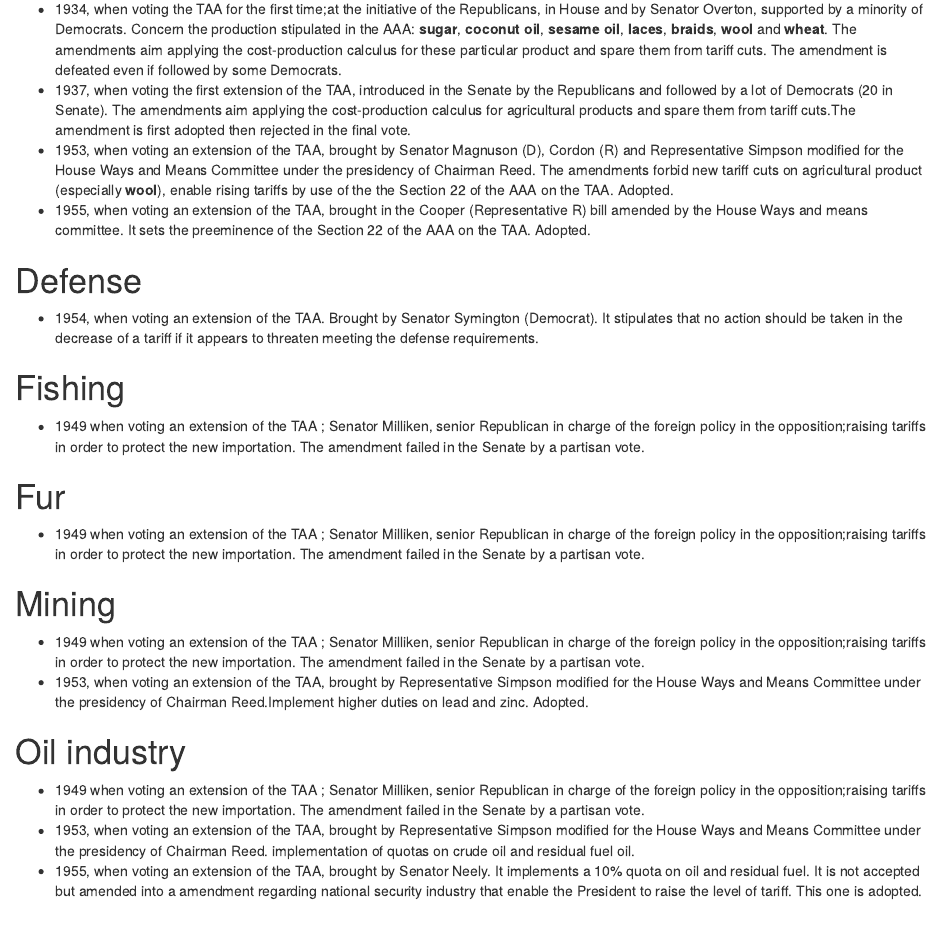
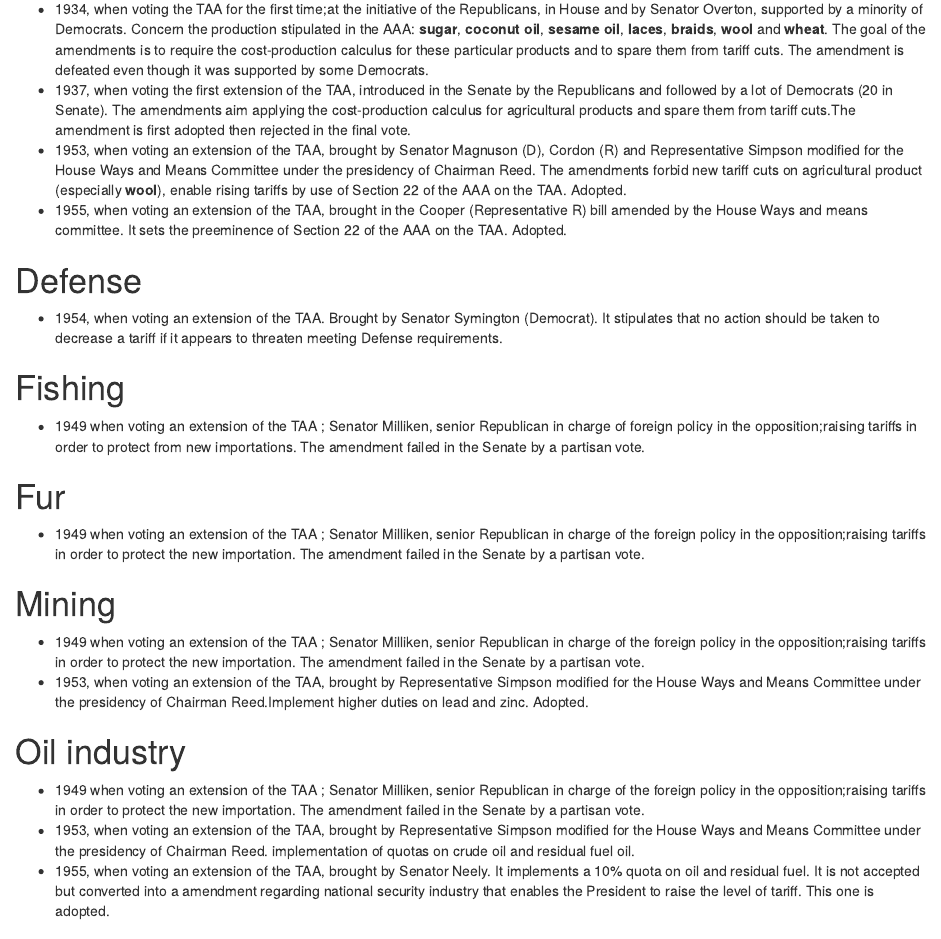
Before and after one commit to kbuzard-SU/gradualism, an R Markdown document (Industry list.Rmd): the page in a window 1100 px wide, from 360 px down. Rendered offline with R 4.5, knitr and Pandoc, with nearby package versions; drawn as R Markdown's standard HTML page in place of the format the file asks for.

Commit message:
corrected typos, formulation and add precision

```diff
--- a/Industry list.Rmd
+++ b/Industry list.Rmd
@@ -16,18 +16,18 @@ The sub-section indicates an action where only a fraction of the industry is par
 
 Agriculture
 ============
-  * 1934, when voting the TAA for the first time;at the initiative of the Republicans, in House and by Senator Overton, supported by a minority of Democrats. Concern the production stipulated in the AAA: __sugar__, __coconut oil__, __sesame__ __oil__, __laces__, __braids__, __wool__ and __wheat__. The amendments aim applying the cost-production calculus for these particular product and spare them from tariff cuts. The amendment is defeated even if followed by some Democrats.
+  * 1934, when voting the TAA for the first time;at the initiative of the Republicans, in House and by Senator Overton, supported by a minority of Democrats. Concern the production stipulated in the AAA: __sugar__, __coconut oil__, __sesame__ __oil__, __laces__, __braids__, __wool__ and __wheat__. The goal of the amendments is to require the cost-production calculus for these particular products and to spare them from tariff cuts. The amendment is defeated even though it was supported by some Democrats.
   * 1937, when voting the first extension of the TAA, introduced in the Senate by the Republicans and followed by a lot of Democrats (20 in Senate). The amendments aim applying the cost-production calculus for agricultural products and spare them from tariff cuts.The amendment is first adopted then rejected in the final vote.
-  * 1953, when voting an extension of the TAA, brought by Senator Magnuson (D), Cordon (R) and Representative Simpson modified for the House Ways and Means Committee under the presidency of Chairman Reed. The amendments forbid new tariff cuts on agricultural product (especially __wool__), enable rising tariffs by use of the the Section 22 of the AAA on the TAA. Adopted.
-  * 1955, when voting an extension of the TAA, brought in the Cooper (Representative R) bill amended by the House Ways and means committee. It sets the preeminence of the Section 22 of the AAA on the TAA. Adopted.
+  * 1953, when voting an extension of the TAA, brought by Senator Magnuson (D), Cordon (R) and Representative Simpson modified for the House Ways and Means Committee under the presidency of Chairman Reed. The amendments forbid new tariff cuts on agricultural product (especially __wool__), enable rising tariffs by use of Section 22 of the AAA on the TAA. Adopted.
+  * 1955, when voting an extension of the TAA, brought in the Cooper (Representative R) bill amended by the House Ways and means committee. It sets the preeminence of Section 22 of the AAA on the TAA. Adopted.
 
 Defense
 ============
-  * 1954, when voting an extension of the TAA. Brought by Senator Symington (Democrat). It stipulates that no action should be taken in the decrease of a tariff if it appears to threaten meeting the defense requirements.
+  * 1954, when voting an extension of the TAA. Brought by Senator Symington (Democrat). It stipulates that no action should be taken to decrease a tariff if it appears to threaten meeting Defense requirements.
 
 Fishing
 ============
-  * 1949 when voting an extension of the TAA ; Senator Milliken, senior Republican in charge of the foreign policy in the opposition;raising tariffs in order to protect the new importation. The amendment failed in the Senate by a partisan vote.
+  * 1949 when voting an extension of the TAA ; Senator Milliken, senior Republican in charge of foreign policy in the opposition;raising tariffs in order to protect from new importations. The amendment failed in the Senate by a partisan vote.
 
 Fur
 ============
@@ -42,7 +42,7 @@ Oil industry
 ============
   * 1949 when voting an extension of the TAA ; Senator Milliken, senior Republican in charge of the foreign policy in the opposition;raising tariffs in order to protect the new importation. The amendment failed in the Senate by a partisan vote.
   * 1953, when voting an extension of the TAA, brought by Representative Simpson modified for the House Ways and Means Committee under the presidency of Chairman Reed. implementation of quotas on crude oil and residual fuel oil.
-  * 1955, when voting an extension of the TAA, brought by Senator Neely. It implements a 10% quota on oil and residual fuel. It is not accepted but amended into a amendment regarding national security industry that enable the President to raise the level of tariff. This one is adopted.
+  * 1955, when voting an extension of the TAA, brought by Senator Neely. It implements a 10% quota on oil and residual fuel. It is not accepted but converted into a amendment regarding national security industry that enables the President to raise the level of tariff. This one is adopted.
 
 Textile
 ============
```
Also changed, not shown: Summary of the 02.04.15 session.md (+1 -1 lines).
